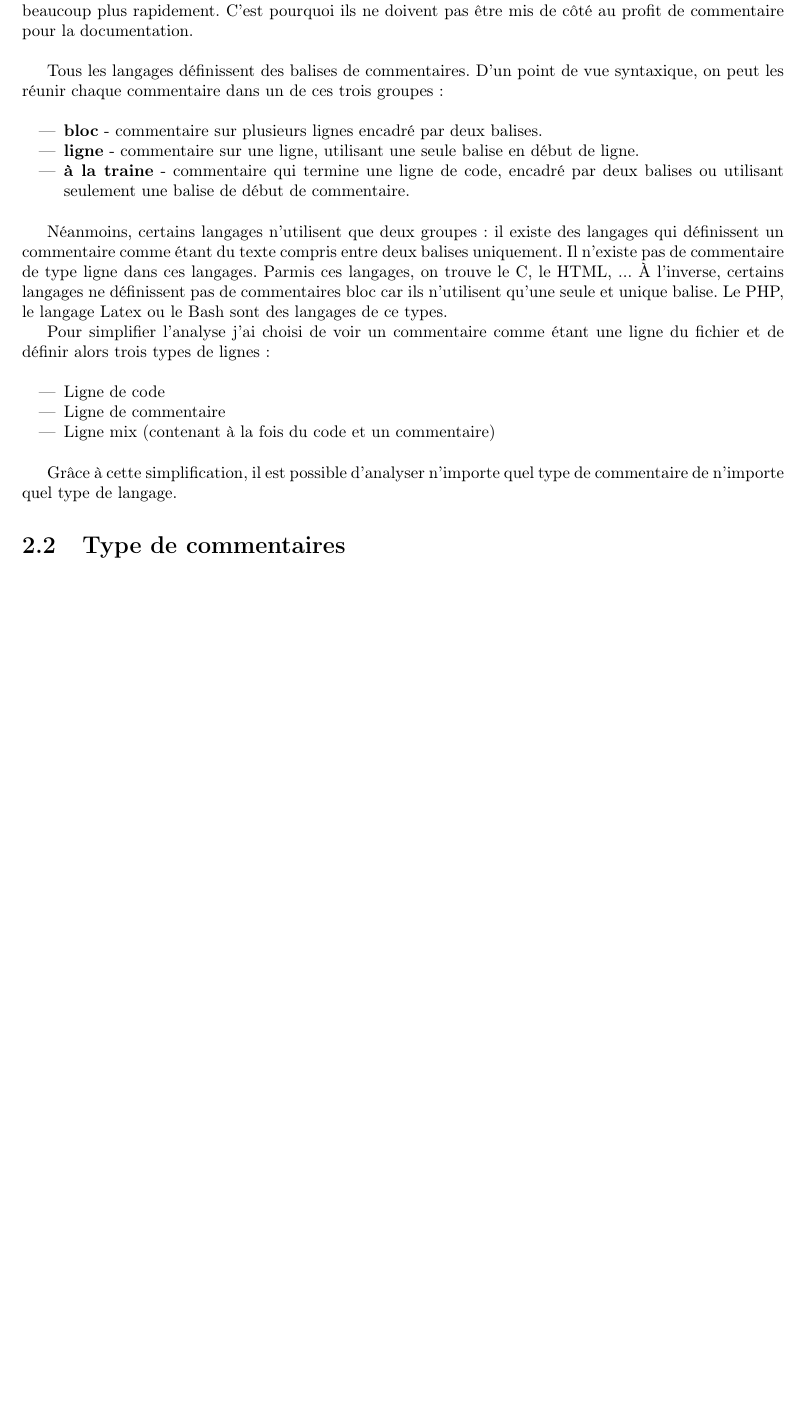
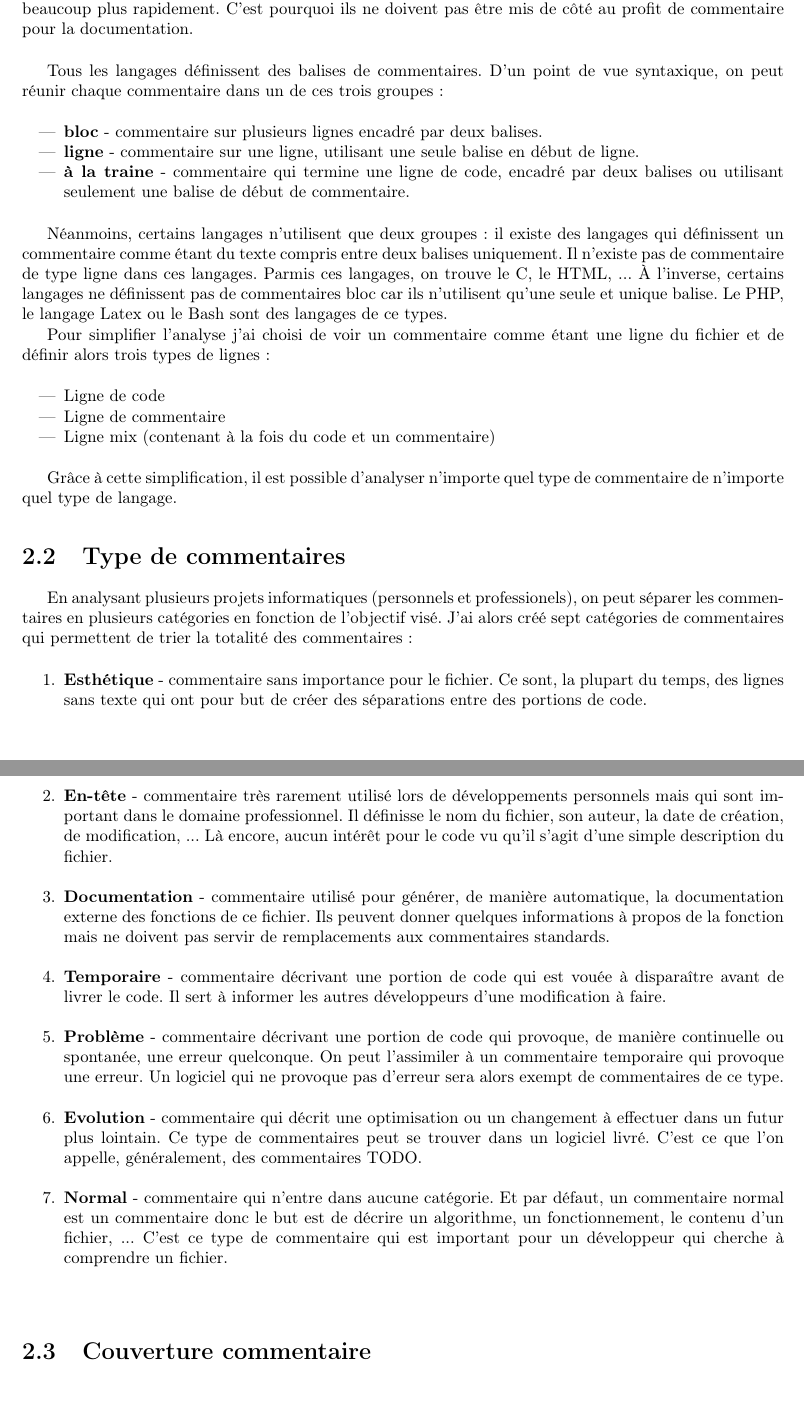
Before and after one commit to Akikaze/ComCheck, a LaTeX document (article/latex/article.tex): part of page 5 of 5 before the commit and two parts of pages 5 and 6 of 6 after it, the two joined at a grey line, cut so that both start at the same text, the shorter picture padded with empty space. Compiled offline with pdfLaTeX.

Commit message:
article + correction of median

```diff
--- a/article/latex/article.tex
+++ b/article/latex/article.tex
@@ -95,7 +109,7 @@ Pour ce qui nous concerne, je vais occulter tous ce qui n'est li\'e qu'au code p
 
 Si l'on consid\`ere une documentation qui respecte la qualit\'e logicielle, il lui reste un d\'efaut dont elle ne pourra jamais se s\'eparer : elle est externe au code source. Je vais surement nourrir un clich\'e mais un d\'eveloppeur passe la plupart de son temps \`a regarder du code. Et devoir jongler entre le code et la documentation est une perte de temps qui croit exponentiellement avec les dimensions du logiciel. La documentation est importante, mais les commentaires \`a l'int\'erieur du code aideront les d\'eveloppeurs beaucoup plus rapidement. C'est pourquoi ils ne doivent pas \^etre mis de c\^ot\'e au profit de commentaire pour la documentation.\newline
 
-Tous les langages d\'efinissent des balises de commentaires. D'un point de vue syntaxique, on peut les r\'eunir chaque commentaire dans un de ces trois groupes :
+Tous les langages d\'efinissent des balises de commentaires. D'un point de vue syntaxique, on peut r\'eunir chaque commentaire dans un de ces trois groupes :
 
 \begin{itemize}
 \item{\textbf{bloc} - commentaire sur plusieurs lignes encadr\'e par deux balises.}
@@ -117,7 +131,20 @@ Gr\^ace \`a cette simplification, il est possible d'analyser n'importe quel type
 
 \section{Type de commentaires}
 
-% Type de commentaire header, todo, temporaire
-% Comment d\'efinir un bon commentaire
+En analysant plusieurs projets informatiques (personnels et professionels), on peut s\'eparer les commentaires en plusieurs cat\'egories en fonction de l'objectif vis\'e. J'ai alors cr\'e\'e sept cat\'egories de commentaires qui permettent de trier la totalit\'e des commentaires:
+
+\begin{enumerate}
+\item{\textbf{Esth\'etique} - commentaire sans importance pour le fichier. Ce sont, la plupart du temps, des lignes sans texte qui ont pour but de cr\'eer des s\'eparations entre des portions de code.\newline}
+\item{\textbf{En-t\^ete} - commentaire tr\`es rarement utilis\'e lors de d\'eveloppements personnels mais qui sont important dans le domaine professionnel. Il d\'efinisse le nom du fichier, son auteur, la date de cr\'eation, de modification, ... L\`a encore, aucun int\'er\^et pour le code vu qu'il s'agit d'une simple description du fichier.\newline}
+\item{\textbf{Documentation} - commentaire utilis\'e pour g\'en\'erer, de mani\`ere automatique, la documentation externe des fonctions de ce fichier. Ils peuvent donner quelques informations \`a propos de la fonction mais ne doivent pas servir de remplacements aux commentaires standards.\newline}
+\item{\textbf{Temporaire} - commentaire d\'ecrivant une portion de code qui est vou\'ee \`a dispara\^itre avant de livrer le code. Il sert \`a informer les autres d\'eveloppeurs d'une modification \`a faire.\newline}
+\item{\textbf{Probl\`eme} - commentaire d\'ecrivant une portion de code qui provoque, de mani\`ere continuelle ou spontan\'ee, une erreur quelconque. On peut l'assimiler \`a un commentaire temporaire qui provoque une erreur. Un logiciel qui ne provoque pas d'erreur sera alors exempt de commentaires de ce type.\newline}
+\item{\textbf{Evolution} - commentaire qui d\'ecrit une optimisation ou un changement \`a effectuer dans un futur plus lointain. Ce type de commentaires peut se trouver dans un logiciel livr\'e. C'est ce que l'on appelle, g\'en\'eralement, des commentaires TODO.\newline}
+\item{\textbf{Normal} - commentaire qui n'entre dans aucune cat\'egorie. Et par d\'efaut, un commentaire normal est un commentaire donc le but est de d\'ecrire un algorithme, un fonctionnement, le contenu d'un fichier, ... C'est ce type de commentaire qui est important pour un d\'eveloppeur qui cherche \`a comprendre un fichier.\newline}
+\end{enumerate}
+
+\section{Couverture commentaire}
+
+
 
 \end{document}
```
Also changed, not shown: article/latex/article.pdf, article/latex/article.tex (22 more changed lines), 3 other files.
